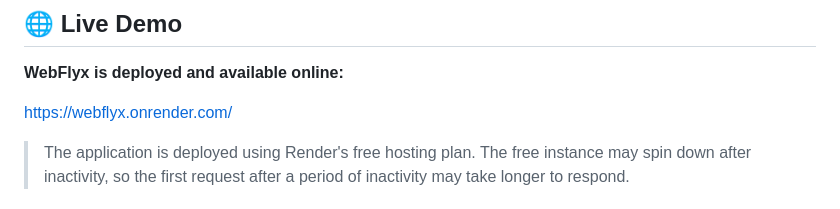
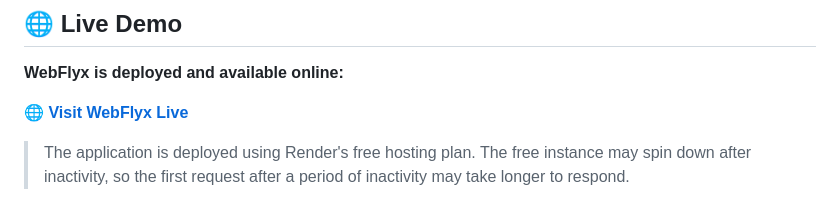
Before and after one commit to hiba-hroob/webflyx, a Markdown page: README.md, the part around the change. Rendered like a GitHub page.

```diff
--- a/README.md
+++ b/README.md
@@ -8,7 +8,8 @@ The project provides a REST API for movies and movie quotes, together with an in
 
 **WebFlyx is deployed and available online:**
 
-https://webflyx.onrender.com/
+🌐 [**Visit WebFlyx Live**](https://webflyx.onrender.com/)
+
 
 > The application is deployed using Render's free hosting plan. The free instance may spin down after inactivity, so the first request after a period of inactivity may take longer to respond.
 
```
